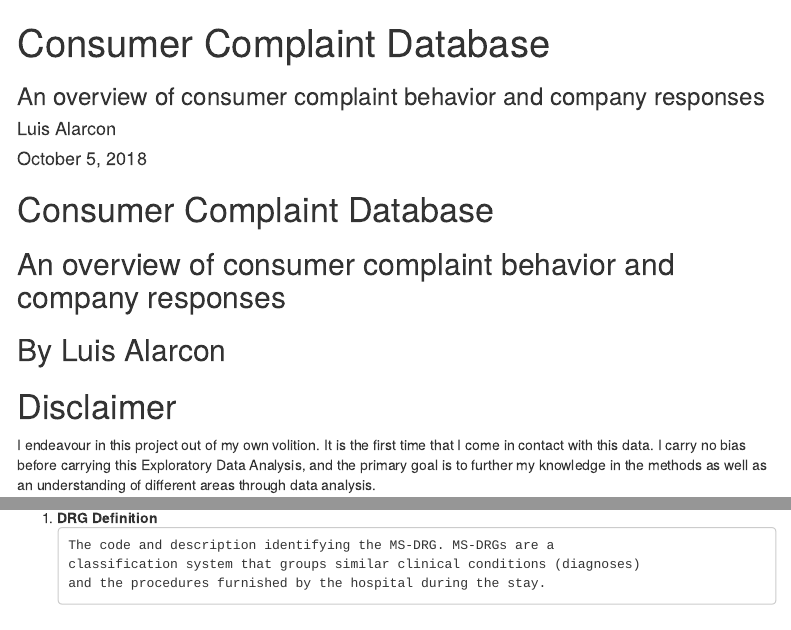
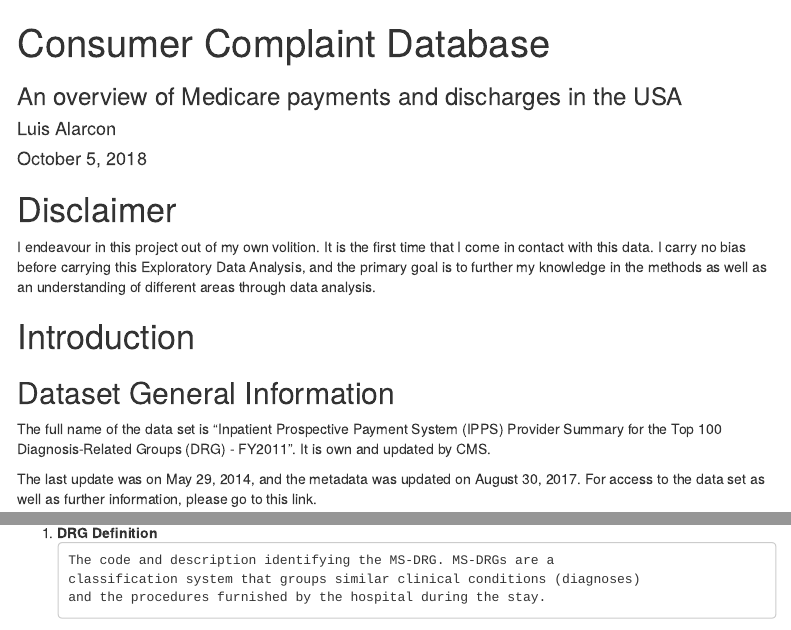
Before and after one commit to luis-alarcon/u_project_EDA_CMS, an R Markdown document (u_project_EDA-CMS_R.Rmd): the page in a window 1100 px wide, from its top, and a second part further down, joined at a grey line. Rendered offline with R 4.5, knitr and Pandoc, with nearby package versions; some code elsewhere in the file could not run offline; menus at the side of the page are left out.

Commit message:
Minor improvements made to the text

```diff
--- a/u_project_EDA-CMS_R.Rmd
+++ b/u_project_EDA-CMS_R.Rmd
@@ -1,6 +1,6 @@
 ---
 title: "Consumer Complaint Database"
-subtitle: "An overview of consumer complaint behavior and company responses"
+subtitle: "An overview of Medicare payments and discharges in the USA"
 author: "Luis Alarcon"
 date: "October 5, 2018"
 output:
@@ -9,13 +9,6 @@ output:
     toc_depth: 3
     toc_float: true
 ---
-
-Consumer Complaint Database
-========================================================
-An overview of consumer complaint behavior and company responses
------------------------------------------------------------------
-By Luis Alarcon
-----------------
 
 # Disclaimer
 
```
